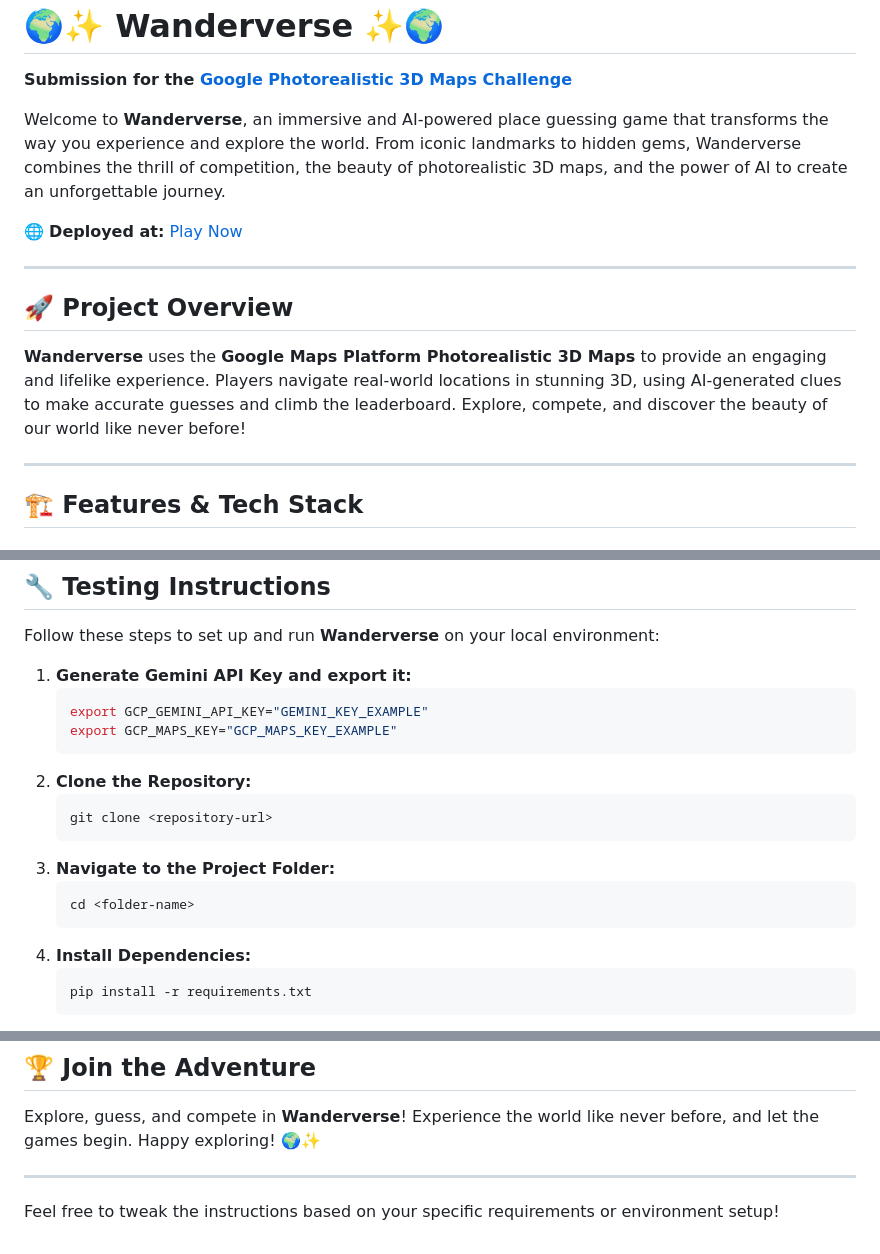
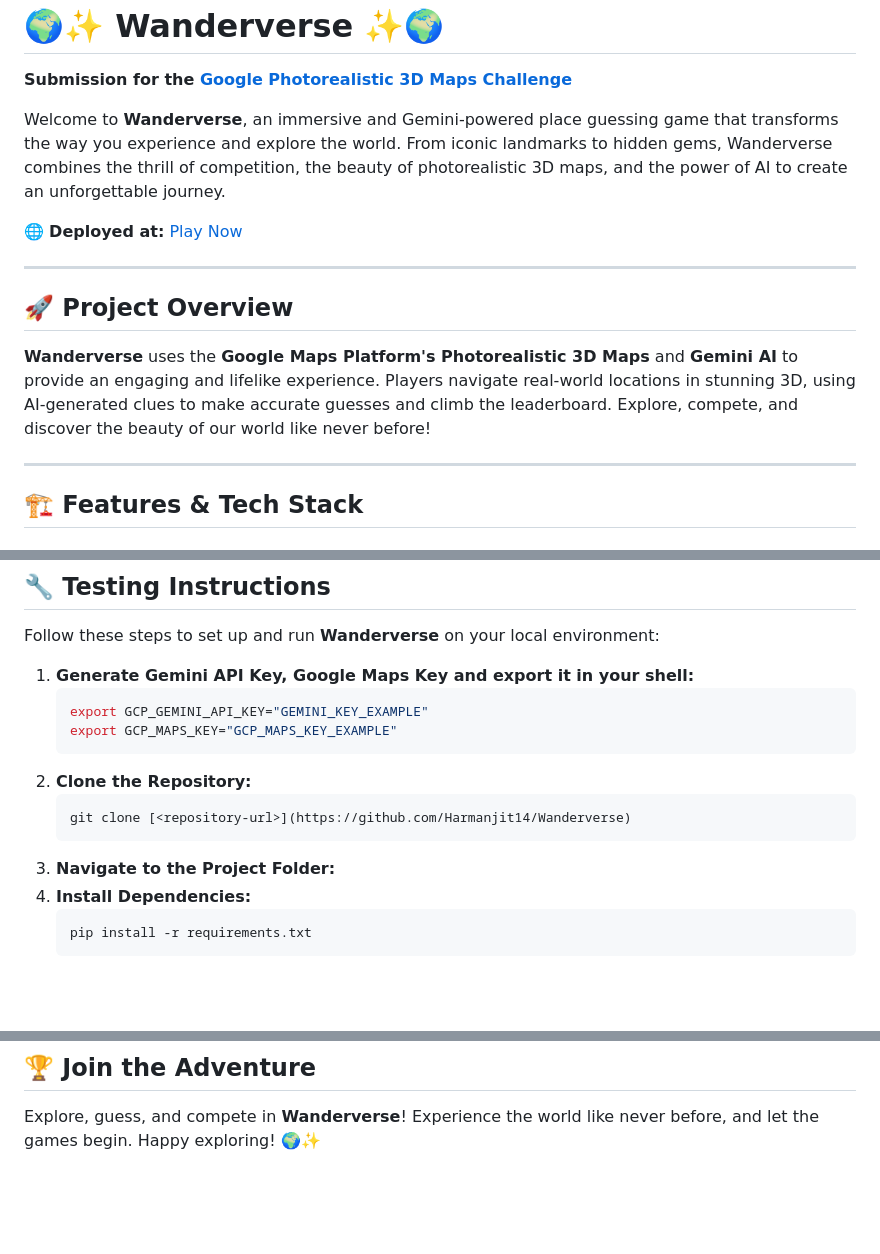
Before and after one commit to Harmanjit14/Wanderverse, a Markdown page: README.md, 3 parts joined by grey strips. Rendered like a GitHub page; blank space fills up the shorter version.

````diff
--- a/README.md
+++ b/README.md
@@ -2,14 +2,14 @@
  # 🌍✨ **Wanderverse** ✨🌍
 **Submission for the [Google Photorealistic 3D Maps Challenge](https://google3dmaps.devpost.com)**
 
-Welcome to **Wanderverse**, an immersive and AI-powered place guessing game that transforms the way you experience and explore the world. From iconic landmarks to hidden gems, Wanderverse combines the thrill of competition, the beauty of photorealistic 3D maps, and the power of AI to create an unforgettable journey.
+Welcome to **Wanderverse**, an immersive and Gemini-powered place guessing game that transforms the way you experience and explore the world. From iconic landmarks to hidden gems, Wanderverse combines the thrill of competition, the beauty of photorealistic 3D maps, and the power of AI to create an unforgettable journey.
 
 🌐 **Deployed at:** [Play Now](https://harmanjit14.pythonanywhere.com/home)
 
 ---
 
 ## 🚀 **Project Overview**
-**Wanderverse** uses the **Google Maps Platform Photorealistic 3D Maps** to provide an engaging and lifelike experience. Players navigate real-world locations in stunning 3D, using AI-generated clues to make accurate guesses and climb the leaderboard. Explore, compete, and discover the beauty of our world like never before!
+**Wanderverse** uses the **Google Maps Platform's Photorealistic 3D Maps** and **Gemini AI** to provide an engaging and lifelike experience. Players navigate real-world locations in stunning 3D, using AI-generated clues to make accurate guesses and climb the leaderboard. Explore, compete, and discover the beauty of our world like never before!
 
 ---
 
@@ -46,19 +47,16 @@ The world is filled with incredible places waiting to be discovered. We wanted t
 ## 🔧 **Testing Instructions**
 Follow these steps to set up and run **Wanderverse** on your local environment:
 
-1. **Generate Gemini API Key and export it:**
+1. **Generate Gemini API Key, Google Maps Key and export it in your shell:**
    ```bash
    export GCP_GEMINI_API_KEY="GEMINI_KEY_EXAMPLE"
    export GCP_MAPS_KEY="GCP_MAPS_KEY_EXAMPLE"
    ```
 2. **Clone the Repository:**
    ```bash
-   git clone <repository-url>
+   git clone [<repository-url>](https://github.com/Harmanjit14/Wanderverse)
    ```
 3. **Navigate to the Project Folder:**
-   ```bash
-   cd <folder-name>
-   ```
 4. **Install Dependencies:**
    ```bash
    pip install -r requirements.txt
@@ -85,7 +83,3 @@ Visit `http://localhost:8000` in your browser to start exploring **Wanderverse**
 
 ## 🏆 **Join the Adventure**
 Explore, guess, and compete in **Wanderverse**! Experience the world like never before, and let the games begin. Happy exploring! 🌍✨
-
----
-
-Feel free to tweak the instructions based on your specific requirements or environment setup!
````
Also changed, not shown: other parts of README.md (+1 -0 lines).
